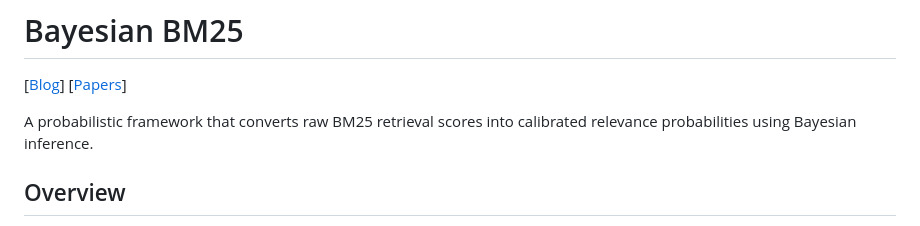
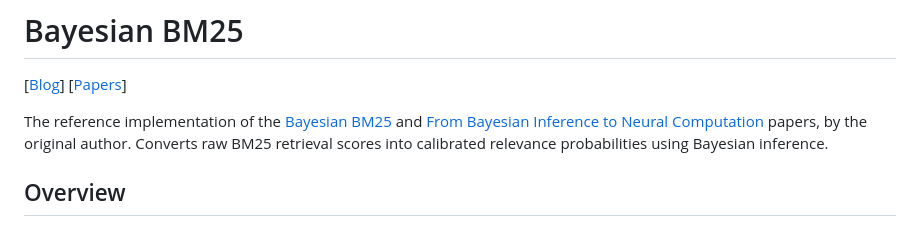
Before and after one commit to cognica-io/bayesian-bm25, a Markdown page: README.md, the part around the change. Rendered like a GitHub page.

Commit message:
Add reference implementation note with links to both papers

```diff
--- a/README.md
+++ b/README.md
@@ -2,7 +2,7 @@
 
 [[Blog](https://www.cognica.io/en/blog/posts/2026-02-01-bayesian-bm25-hybrid-search)] [[Papers](docs/papers)]
 
-A probabilistic framework that converts raw BM25 retrieval scores into calibrated relevance probabilities using Bayesian inference.
+The reference implementation of the [Bayesian BM25](https://doi.org/10.5281/zenodo.18414940) and [From Bayesian Inference to Neural Computation](https://doi.org/10.5281/zenodo.18512411) papers, by the original author. Converts raw BM25 retrieval scores into calibrated relevance probabilities using Bayesian inference.
 
 ## Overview
 
```
